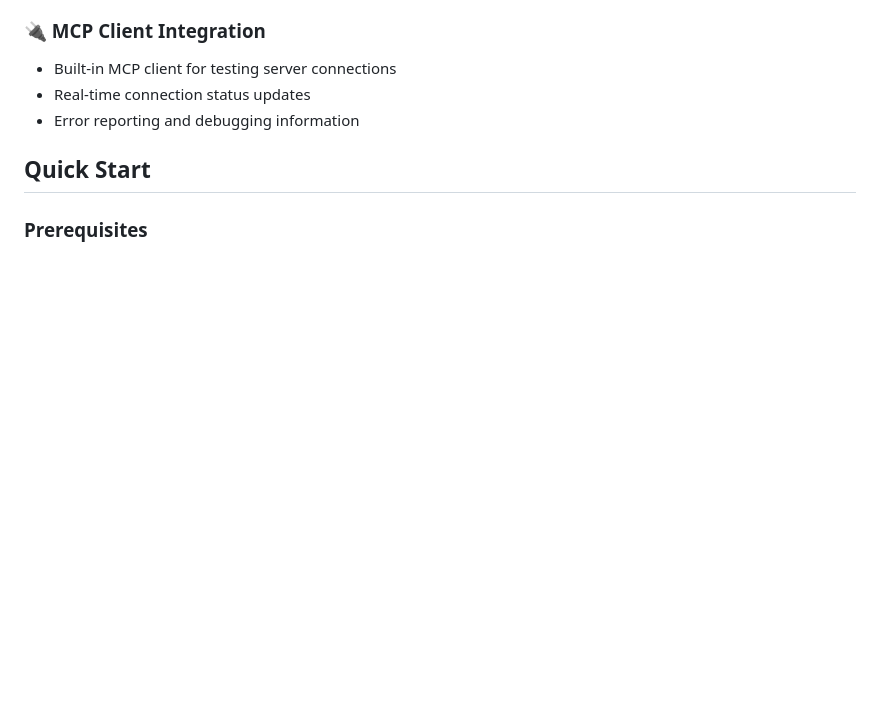
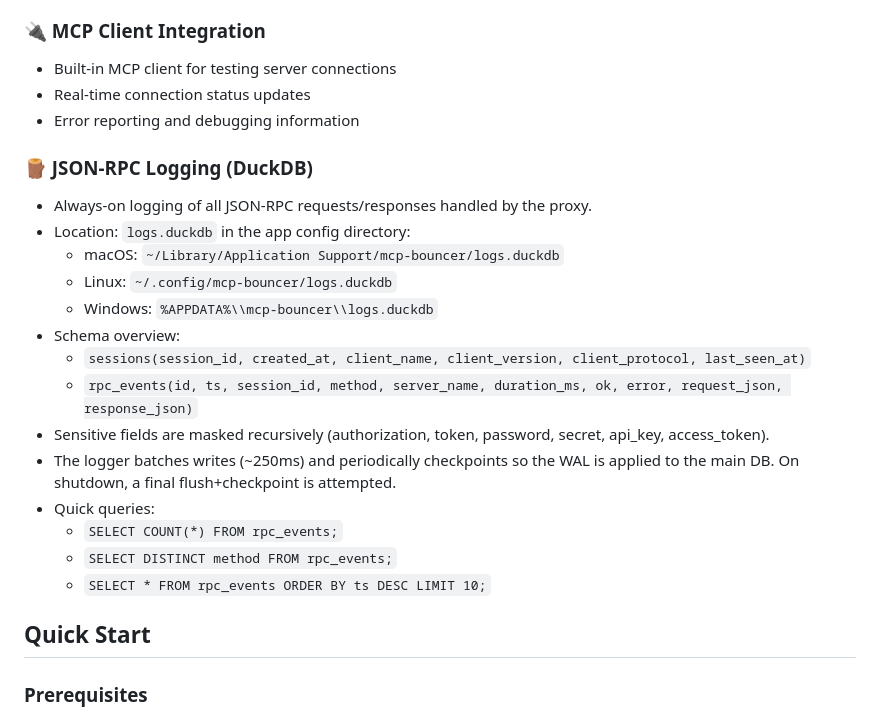
Before and after one commit to catkins/mcp-bouncer, a Markdown page: README.md, the part around the change printed below. Drawn GitHub-style; blank space fills up the shorter version.

Commit message:
docs: document always-on DuckDB logging in README and AGENTS; clarify schema, location, batching, checkpointing

```diff
--- a/README.md
+++ b/README.md
@@ -51,6 +51,22 @@ MCP Bouncer acts as a centralized hub for managing Model Context Protocol server
 - Built-in MCP client for testing server connections
 - Real-time connection status updates
 - Error reporting and debugging information
+
+### 🪵 JSON-RPC Logging (DuckDB)
+- Always-on logging of all JSON-RPC requests/responses handled by the proxy.
+- Location: `logs.duckdb` in the app config directory:
+  - macOS: `~/Library/Application Support/mcp-bouncer/logs.duckdb`
+  - Linux: `~/.config/mcp-bouncer/logs.duckdb`
+  - Windows: `%APPDATA%\\mcp-bouncer\\logs.duckdb`
+- Schema overview:
+  - `sessions(session_id, created_at, client_name, client_version, client_protocol, last_seen_at)`
+  - `rpc_events(id, ts, session_id, method, server_name, duration_ms, ok, error, request_json, response_json)`
+- Sensitive fields are masked recursively (authorization, token, password, secret, api_key, access_token).
+- The logger batches writes (~250ms) and periodically checkpoints so the WAL is applied to the main DB. On shutdown, a final flush+checkpoint is attempted.
+- Quick queries:
+  - `SELECT COUNT(*) FROM rpc_events;`
+  - `SELECT DISTINCT method FROM rpc_events;`
+  - `SELECT * FROM rpc_events ORDER BY ts DESC LIMIT 10;`
 
 ## Quick Start
 
```
Also changed, not shown: other parts of README.md (+1 -1 lines), AGENTS.md (+16 -0 lines).
